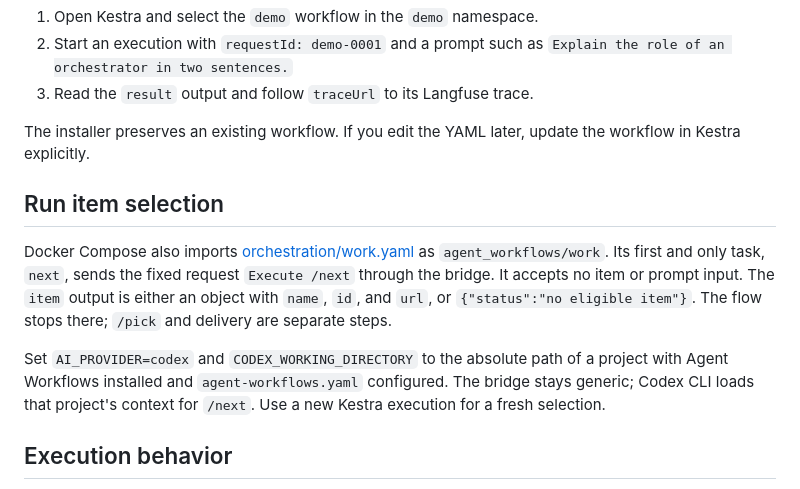
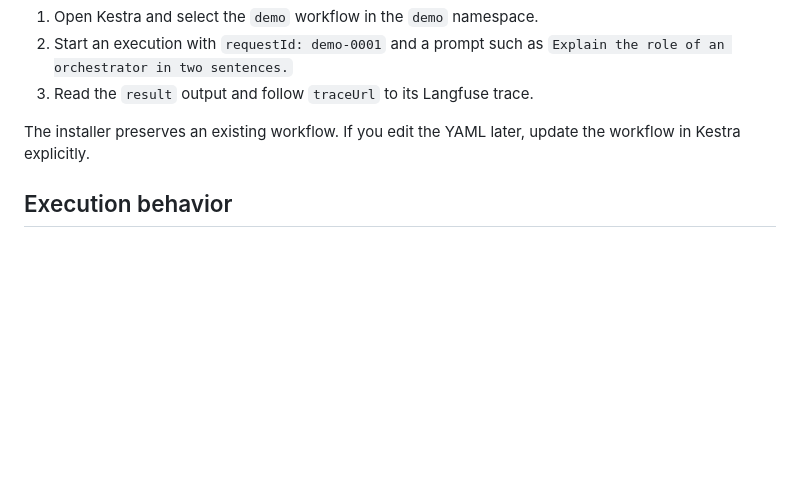
Before and after one commit to cyrilichti/agent-workflows, a Markdown page: ORCHESTRATION.md, the part around the change. Rendered like a GitHub page; blank space fills up the shorter version.

Commit message:
docs: remove unrelated orchestration guidance

```diff
--- a/ORCHESTRATION.md
+++ b/ORCHESTRATION.md
@@ -93,20 +93,6 @@ using [src/install.mjs](./src/install.mjs).
 The installer preserves an existing workflow. If you edit the YAML later,
 update the workflow in Kestra explicitly.
 
-## Run item selection
-
-Docker Compose also imports [orchestration/work.yaml](./orchestration/work.yaml)
-as `agent_workflows/work`. Its first and only task, `next`, sends the fixed
-request `Execute /next` through the bridge. It accepts no item or prompt input.
-The `item` output is either an object with `name`, `id`, and `url`, or
-`{"status":"no eligible item"}`. The flow stops there; `/pick` and delivery
-are separate steps.
-
-Set `AI_PROVIDER=codex` and `CODEX_WORKING_DIRECTORY` to the absolute path of a
-project with Agent Workflows installed and `agent-workflows.yaml` configured.
-The bridge stays generic; Codex CLI loads that project's context for `/next`.
-Use a new Kestra execution for a fresh selection.
-
 ## Execution behavior
 
 Each Codex task starts a fresh, ephemeral CLI session using your local settings.
```
